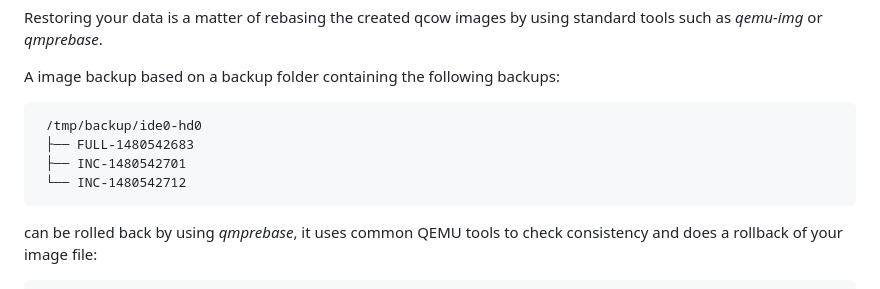
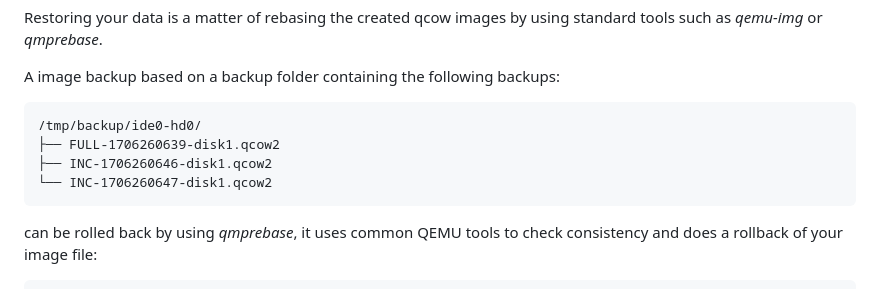
Before and after one commit to abbbi/qmpbackup, a Markdown page: README.md, the part around the change. Drawn GitHub-style.

````diff
--- a/README.md
+++ b/README.md
@@ -164,10 +164,10 @@ using standard tools such as *qemu-img* or *qmprebase*.
 A image backup based on a backup folder containing the following backups:
 
 ```
- /tmp/backup/ide0-hd0
- ├── FULL-1480542683
- ├── INC-1480542701
- └── INC-1480542712
+/tmp/backup/ide0-hd0/
+├── FULL-1706260639-disk1.qcow2
+├── INC-1706260646-disk1.qcow2
+└── INC-1706260647-disk1.qcow2
 ```
 
 can be rolled back by using *qmprebase*, it uses common QEMU tools to check
````
